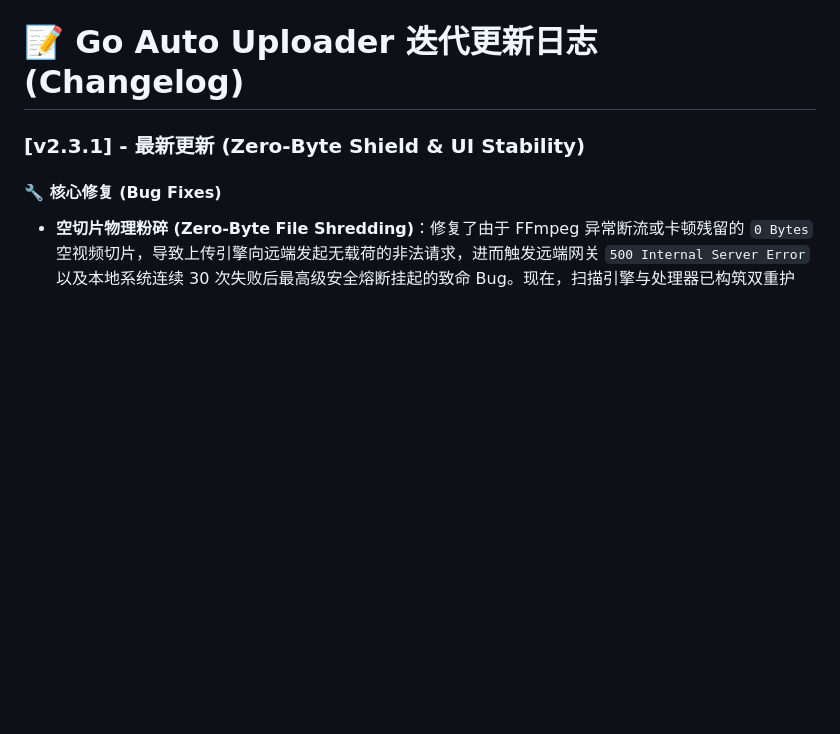
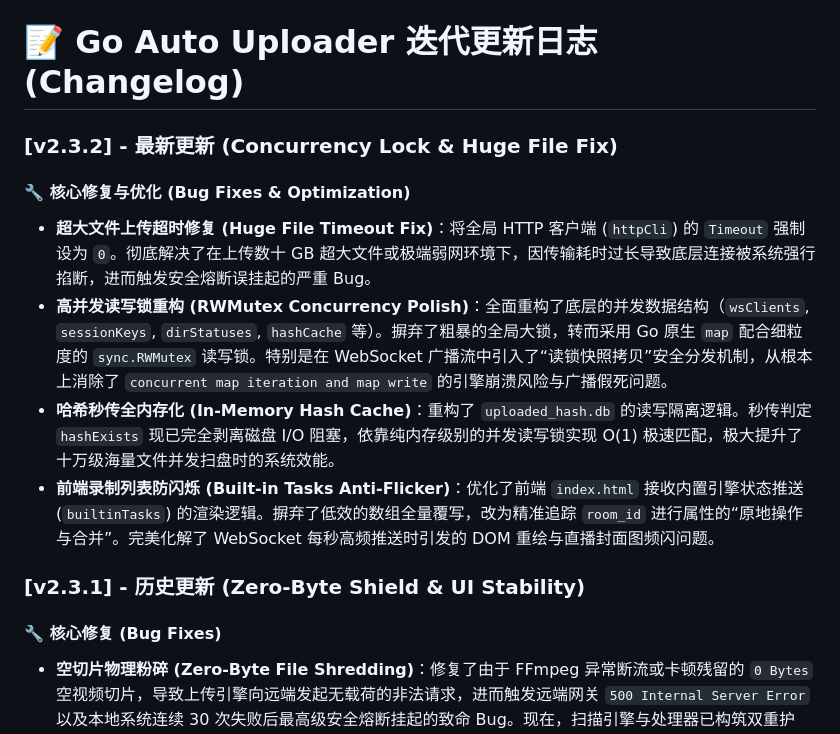
Before and after one commit to Xiaoxusheng/go-auto-uploader, a Markdown page: CHANGELOG.md, the part around the change. GitHub-like rendering; blank space fills up the shorter version.

Commit message:
fix: 优化高并发读写锁与 WebSocket 广播，修复超大文件上传熔断 Bug
- [main] 调整 `httpCli` 的 Timeout 为 0，根除超大文件传输耗时过长被强制切断并触发最高级系统熔断的隐患。
- [webapi/main] 全面引入 `sync.RWMutex` 重构 `wsClients`, `sessionKeys`, `dirStatuses`, `hashCache` 等核心并发容器，替代原有低效的全局锁以提升多核并发吞吐量。
- [webapi] 修复 `wsBroadcastLoop` 中的死锁与并发读写崩溃问题，改为获取读锁快照（Slice Copy）后再进行独立网络 I/O 的分发投递。
- [main] 优化哈希比对引擎，使 `hashExists` 百分百命中内存级读锁缓存，消除大规模并发跨目录扫盘时的磁盘读写瓶颈。
- [frontend] 优化 `index.html` 接收 WebSocket 消息时的列表更新逻辑，采用数组属性原地合并策略，彻底解决高频推送下 Vue 渲染列表闪烁与重绘卡顿的问题。

```diff
--- a/CHANGELOG.md
+++ b/CHANGELOG.md
@@ -1,6 +1,13 @@
 # 📝 Go Auto Uploader 迭代更新日志 (Changelog)
 
-### [v2.3.1] - 最新更新 (Zero-Byte Shield & UI Stability)
+### [v2.3.2] - 最新更新 (Concurrency Lock & Huge File Fix)
+#### 🔧 核心修复与优化 (Bug Fixes & Optimization)
+* **超大文件上传超时修复 (Huge File Timeout Fix)**：将全局 HTTP 客户端 (`httpCli`) 的 `Timeout` 强制设为 `0`。彻底解决了在上传数十 GB 超大文件或极端弱网环境下，因传输耗时过长导致底层连接被系统强行掐断，进而触发安全熔断误挂起的严重 Bug。
+* **高并发读写锁重构 (RWMutex Concurrency Polish)**：全面重构了底层的并发数据结构（`wsClients`, `sessionKeys`, `dirStatuses`, `hashCache` 等）。摒弃了粗暴的全局大锁，转而采用 Go 原生 `map` 配合细粒度的 `sync.RWMutex` 读写锁。特别是在 WebSocket 广播流中引入了“读锁快照拷贝”安全分发机制，从根本上消除了 `concurrent map iteration and map write` 的引擎崩溃风险与广播假死问题。
+* **哈希秒传全内存化 (In-Memory Hash Cache)**：重构了 `uploaded_hash.db` 的读写隔离逻辑。秒传判定 `hashExists` 现已完全剥离磁盘 I/O 阻塞，依靠纯内存级别的并发读写锁实现 O(1) 极速匹配，极大提升了十万级海量文件并发扫盘时的系统效能。
+* **前端录制列表防闪烁 (Built-in Tasks Anti-Flicker)**：优化了前端 `index.html` 接收内置引擎状态推送 (`builtinTasks`) 的渲染逻辑。摒弃了低效的数组全量覆写，改为精准追踪 `room_id` 进行属性的“原地操作与合并”。完美化解了 WebSocket 每秒高频推送时引发的 DOM 重绘与直播封面图频闪问题。
+
+### [v2.3.1] - 历史更新 (Zero-Byte Shield & UI Stability)
 #### 🔧 核心修复 (Bug Fixes)
 * **空切片物理粉碎 (Zero-Byte File Shredding)**：修复了由于 FFmpeg 异常断流或卡顿残留的 `0 Bytes` 空视频切片，导致上传引擎向远端发起无载荷的非法请求，进而触发远端网关 `500 Internal Server Error` 以及本地系统连续 30 次失败后最高级安全熔断挂起的致命 Bug。现在，扫描引擎与处理器已构筑双重护盾，一旦发现 0 字节死文件将直接在底层物理销毁，彻底净化磁盘环境。
 * **浮点除零异常修复 (NaN Progress Fix)**：修复了底层文件流进度读取器 (`ProgressReader`) 在处理空文件时，因分母计算为 0 导致浮点数运算出现 `NaN` (Not a Number) 的安全隐患。彻底清除了由此引发的前端 WebSocket 数据解析异常与界面崩溃风险。
```
